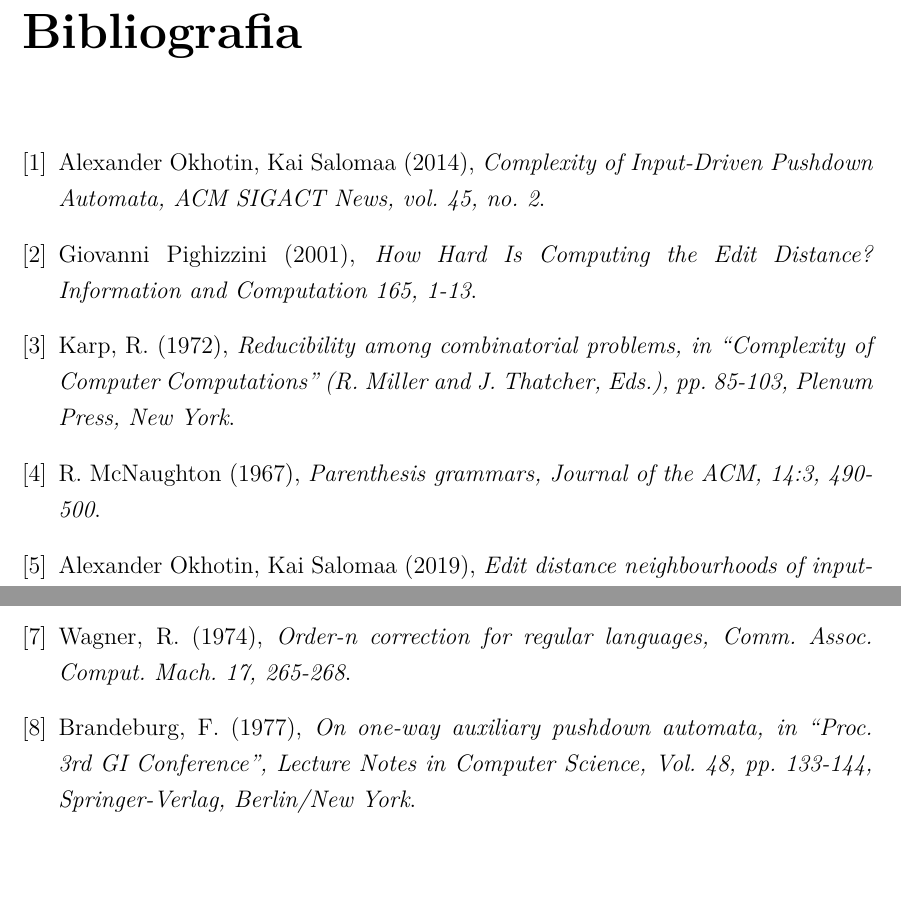
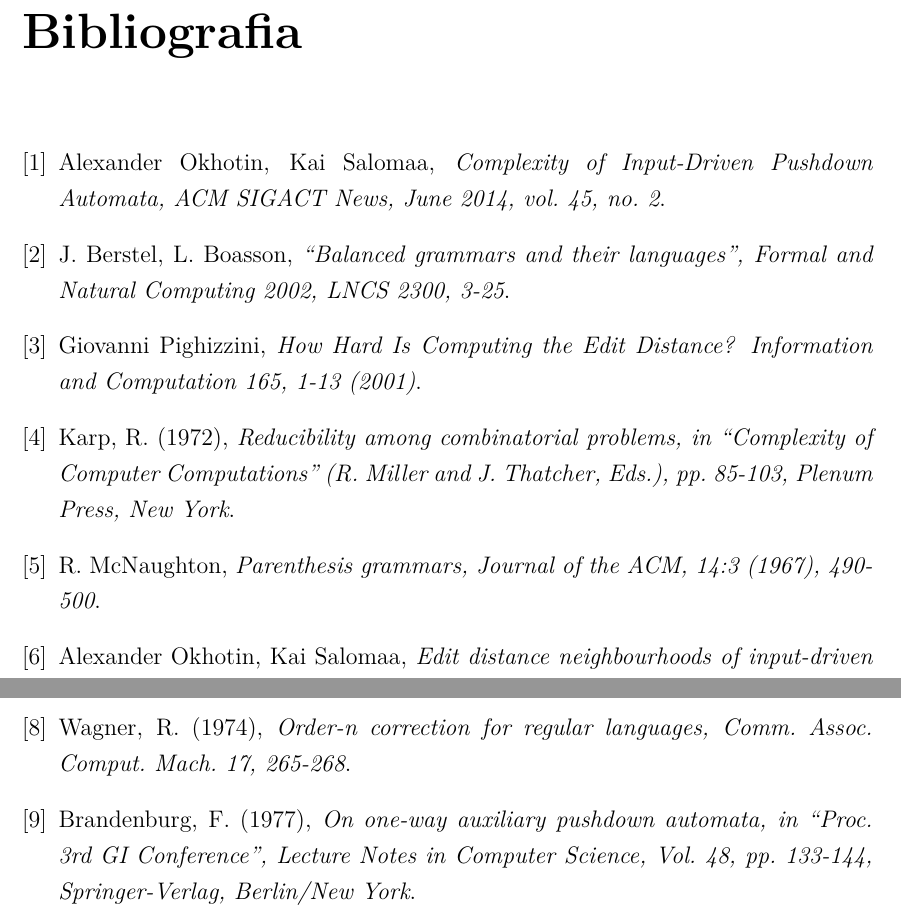
Before and after one commit to Casne99/IDPDA, a LaTeX thesis (elaborato/tesi.tex): two parts of page 30 of 30, joined at a grey line, cut so that both start at the same text, the shorter picture padded with empty space. Compiled offline with pdfLaTeX.

Commit message:
Aggiunto rif. Berstel e Boasson + riscritti alcuni riferimenti

```diff
--- a/elaborato/tesi.tex
+++ b/elaborato/tesi.tex
@@ -1046,28 +1046,31 @@
     \clearpage
     \begin{thebibliography}{9}
         \bibitem{okhotin-salomaa}
-        Alexander Okhotin, Kai Salomaa (2014),
-        \textit{Complexity of Input-Driven Pushdown Automata, ACM SIGACT News, vol. 45, no. 2}.
+        Alexander Okhotin, Kai Salomaa,
+        \textit{Complexity of Input-Driven Pushdown Automata, ACM SIGACT News, June 2014, vol. 45, no. 2}.
+        \bibitem{berstel-boasson}
+        J. Berstel, L. Boasson,
+        \textit{“Balanced grammars and their languages”, Formal and Natural Computing 2002, LNCS 2300, 3-25}.
         \bibitem{pighizzini}
-        Giovanni Pighizzini (2001),
-        \textit{How Hard Is Computing the Edit Distance? Information and Computation 165, 1-13}.
-        \bibitem{Karp 1}
+        Giovanni Pighizzini,
+        \textit{How Hard Is Computing the Edit Distance? Information and Computation 165, 1-13 (2001)}.
+        \bibitem{Karp-1}
         Karp, R. (1972),
         \textit{Reducibility among combinatorial problems, in “Complexity of Computer Computations” (R. Miller and J. Thatcher, Eds.), pp. 85-103, Plenum Press, New York}.
         \bibitem{mcnaughton}
-        R. McNaughton (1967),
-        \textit{Parenthesis grammars, Journal of the ACM, 14:3, 490-500}.
+        R. McNaughton,
+        \textit{Parenthesis grammars, Journal of the ACM, 14:3 (1967), 490-500}.
         \bibitem{neighborhood}
-        Alexander Okhotin, Kai Salomaa (2019),
-        \textit{Edit distance neighbourhoods of input-driven pushdown automata, Theoretical Computer Science 777, 417-430}.
+        Alexander Okhotin, Kai Salomaa,
+        \textit{Edit distance neighbourhoods of input-driven pushdown automata, Theoretical Computer Science 777 (2019), 417-430}.
         \bibitem{aho-peterson}
         Aho, A., Peterson, T. (1972),
         \textit{A minimum distance error-correcting parser for context free languages, SIAM J. Comput. 1, 305-312}.
         \bibitem{wagner}
         Wagner, R. (1974),
         \textit{Order-n correction for regular languages, Comm. Assoc. Comput. Mach. 17, 265-268}.
-        \bibitem{brandeburg}
-        Brandeburg, F. (1977),
+        \bibitem{brandenburg}
+        Brandenburg, F. (1977),
         \textit{On one-way auxiliary pushdown automata, in “Proc. 3rd GI Conference”, Lecture Notes in Computer Science, Vol. 48, pp. 133-144, Springer-Verlag, Berlin/New York}.
     \end{thebibliography}
 
```
Also changed, not shown: elaborato/tesi.tex (8 more changed lines).
